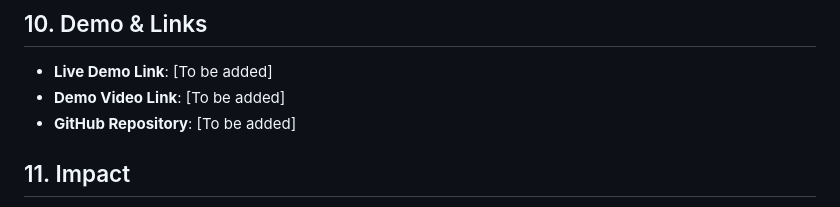
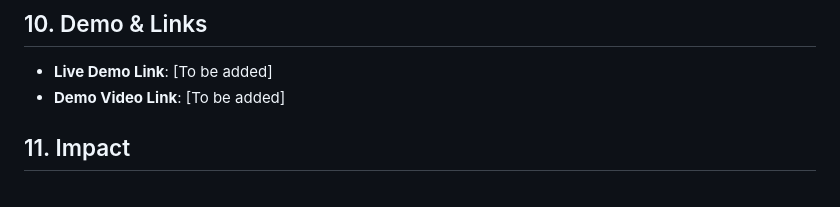
Before and after one commit to JainilPatel260508/SoilSense, a Markdown page: README.md, the part around the change. Drawn GitHub-style.

Commit message:
Remove GitHub repository link placeholder
Removed placeholder for GitHub repository link.

```diff
--- a/README.md
+++ b/README.md
@@ -103,7 +103,6 @@ Handles non-linear relationships between variables (like how pH and Rainfall aff
 
 - **Live Demo Link**: [To be added]
 - **Demo Video Link**: [To be added]
-- **GitHub Repository**: [To be added]
 
 ## 11. Impact
 AgriSense transforms farming from a reactive task to a proactive, data-driven science. By accurately interpreting soil health, it prevents soil degradation, optimizes resource application (fertilizers/water), and ultimately improves sustainable crop yields.
```
